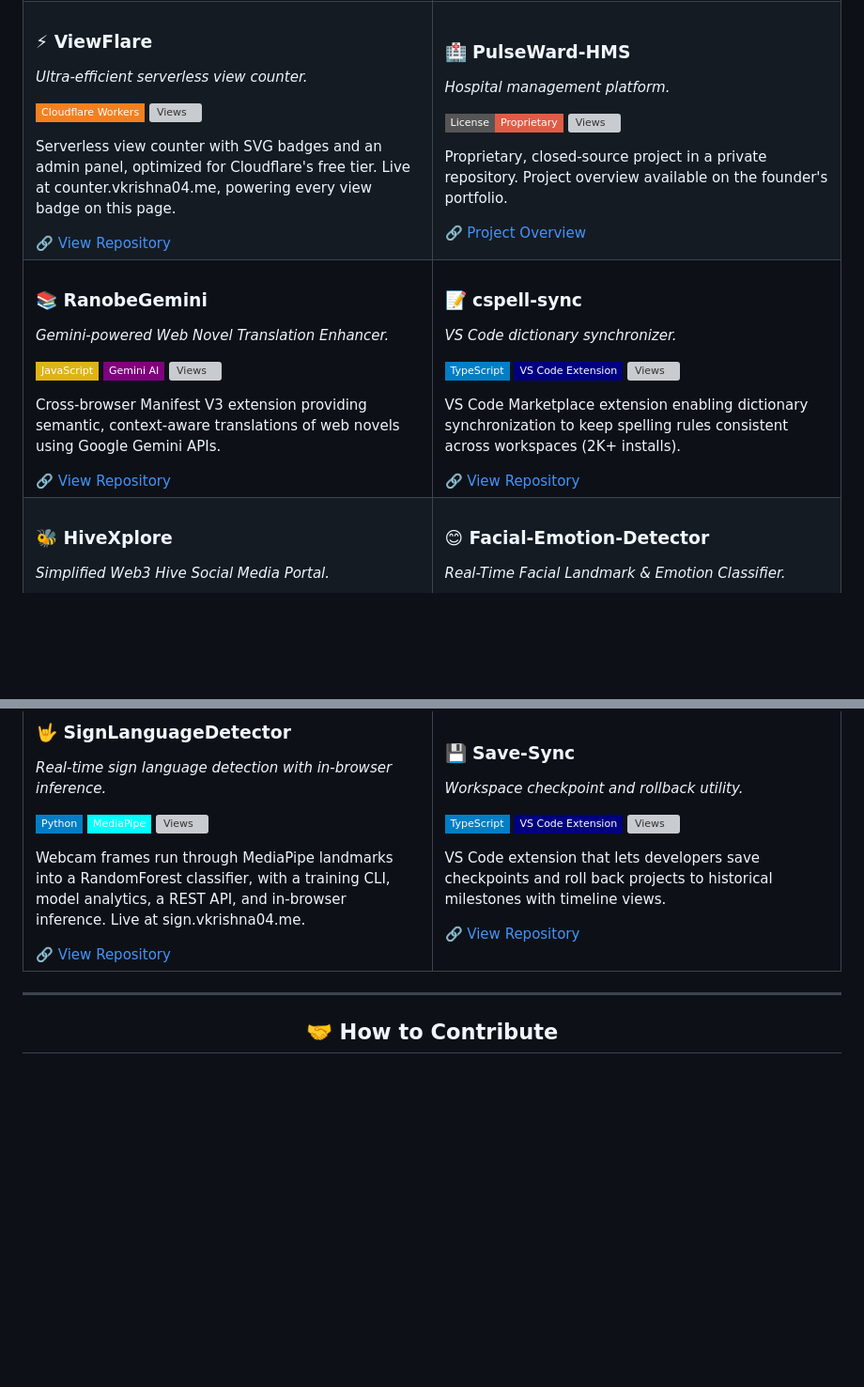
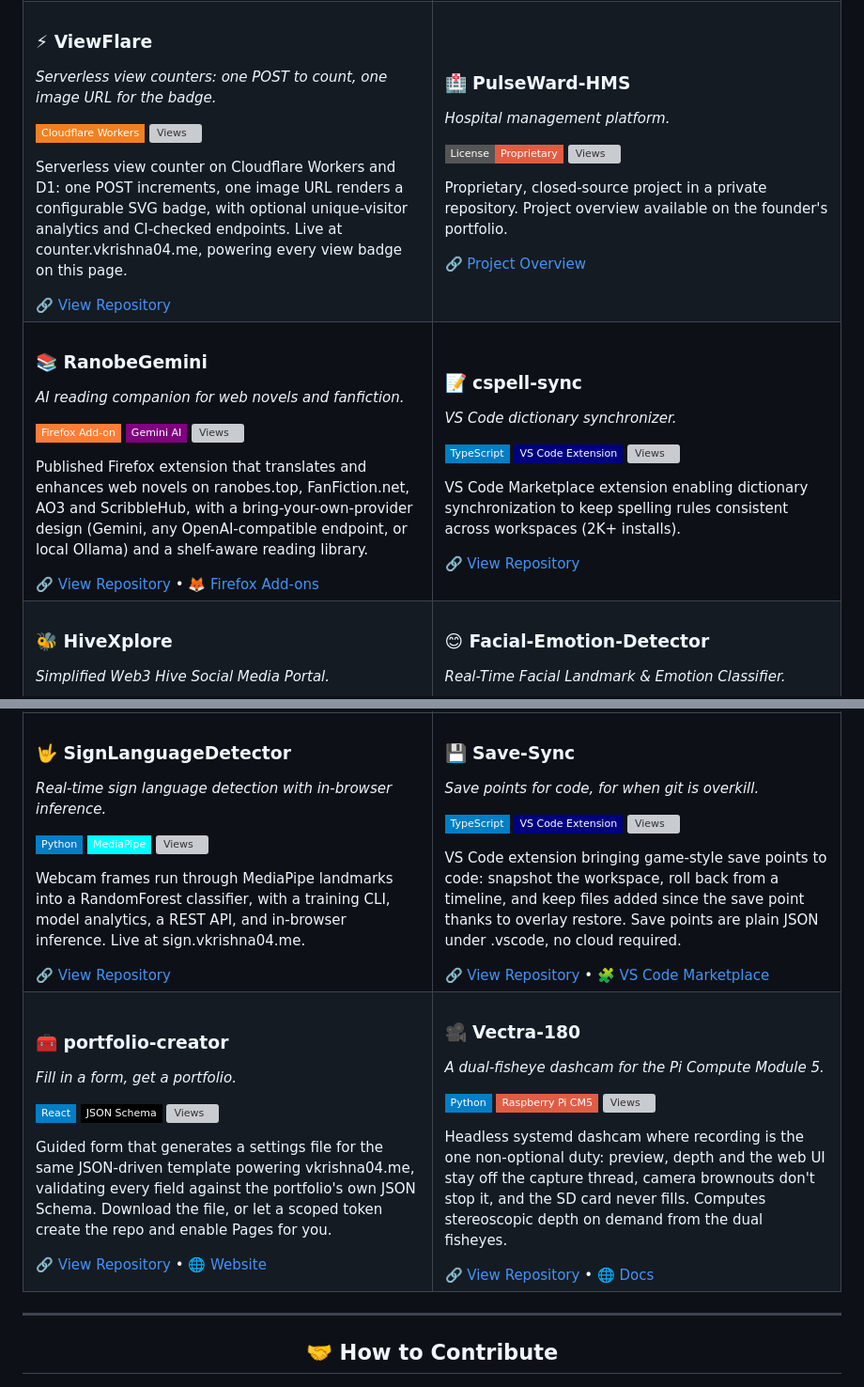
Before and after one commit to VKrishna04/VKrishna04, a Markdown page: README_Life.md, 2 parts joined by grey strips. Shown at 94% size. Drawn GitHub-style; badges without logos; blank space fills up the shorter version; grey boxes are pictures that could not be loaded.

```diff
--- a/README_Life.md
+++ b/README_Life.md
@@ -126,12 +126,12 @@
   <tr>
     <td width="50%" valign="top">
       <h3>⚡ ViewFlare</h3>
-      <p><em>Ultra-efficient serverless view counter.</em></p>
+      <p><em>Serverless view counters: one POST to count, one image URL for the badge.</em></p>
       <p>
         <img src="https://img.shields.io/badge/Cloudflare_Workers-F38020?style=flat-square" />
         <img src="https://counter.vkrishna04.me/api/views/ViewFlare/badge?color=a855f7" alt="Views"/>
       </p>
-      <p>Serverless view counter with SVG badges and an admin panel, optimized for Cloudflare's free tier. Live at counter.vkrishna04.me, powering every view badge on this page.</p>
+      <p>Serverless view counter on Cloudflare Workers and D1: one POST increments, one image URL renders a configurable SVG badge, with optional unique-visitor analytics and CI-checked endpoints. Live at counter.vkrishna04.me, powering every view badge on this page.</p>
       <a href="https://github.com/Life-Experimentalist/ViewFlare">🔗 View Repository</a>
     </td>
     <td width="50%" valign="top">
@@ -148,14 +148,14 @@
   <tr>
     <td width="50%" valign="top">
       <h3>📚 RanobeGemini</h3>
-      <p><em>Gemini-powered Web Novel Translation Enhancer.</em></p>
+      <p><em>AI reading companion for web novels and fanfiction.</em></p>
       <p>
-        <img src="https://img.shields.io/badge/JavaScript-yellow?style=flat-square" />
+        <img src="https://img.shields.io/badge/Firefox_Add--on-orange?style=flat-square" />
         <img src="https://img.shields.io/badge/Gemini_AI-purple?style=flat-square" />
         <img src="https://counter.vkrishna04.me/api/views/RanobeGemini/badge?color=a855f7" alt="Views"/>
       </p>
-      <p>Cross-browser Manifest V3 extension providing semantic, context-aware translations of web novels using Google Gemini APIs.</p>
-      <a href="https://github.com/Life-Experimentalist/RanobeGemini">🔗 View Repository</a>
+      <p>Published Firefox extension that translates and enhances web novels on ranobes.top, FanFiction.net, AO3 and ScribbleHub, with a bring-your-own-provider design (Gemini, any OpenAI-compatible endpoint, or local Ollama) and a shelf-aware reading library.</p>
+      <a href="https://github.com/Life-Experimentalist/RanobeGemini">🔗 View Repository</a> • <a href="https://addons.mozilla.org/en-US/firefox/addon/ranobegemini/">🦊 Firefox Add-ons</a>
     </td>
     <td width="50%" valign="top">
       <h3>📝 cspell-sync</h3>
@@ -207,14 +207,38 @@
     </td>
     <td width="50%" valign="top">
       <h3>💾 Save-Sync</h3>
-      <p><em>Workspace checkpoint and rollback utility.</em></p>
+      <p><em>Save points for code, for when git is overkill.</em></p>
       <p>
         <img src="https://img.shields.io/badge/TypeScript-blue?style=flat-square" />
         <img src="https://img.shields.io/badge/VS_Code_Extension-navy?style=flat-square" />
         <img src="https://counter.vkrishna04.me/api/views/Save-Sync/badge?color=a855f7" alt="Views"/>
       </p>
-      <p>VS Code extension that lets developers save checkpoints and roll back projects to historical milestones with timeline views.</p>
-      <a href="https://github.com/Life-Experimentalist/Save-Sync">🔗 View Repository</a>
+      <p>VS Code extension bringing game-style save points to code: snapshot the workspace, roll back from a timeline, and keep files added since the save point thanks to overlay restore. Save points are plain JSON under .vscode, no cloud required.</p>
+      <a href="https://github.com/Life-Experimentalist/Save-Sync">🔗 View Repository</a> • <a href="https://marketplace.visualstudio.com/items?itemName=VKrishna04.global-save-state">🧩 VS Code Marketplace</a>
+    </td>
+  </tr>
+  <tr>
+    <td width="50%" valign="top">
+      <h3>🧰 portfolio-creator</h3>
+      <p><em>Fill in a form, get a portfolio.</em></p>
+      <p>
+        <img src="https://img.shields.io/badge/React-blue?style=flat-square" />
+        <img src="https://img.shields.io/badge/JSON_Schema-black?style=flat-square" />
+        <img src="https://counter.vkrishna04.me/api/views/portfolio-creator/badge?color=a855f7" alt="Views"/>
+      </p>
+      <p>Guided form that generates a settings file for the same JSON-driven template powering vkrishna04.me, validating every field against the portfolio's own JSON Schema. Download the file, or let a scoped token create the repo and enable Pages for you.</p>
+      <a href="https://github.com/Life-Experimentalist/portfolio-creator">🔗 View Repository</a> • <a href="https://life-experimentalist.github.io/portfolio-creator/">🌐 Website</a>
+    </td>
+    <td width="50%" valign="top">
+      <h3>🎥 Vectra-180</h3>
+      <p><em>A dual-fisheye dashcam for the Pi Compute Module 5.</em></p>
+      <p>
+        <img src="https://img.shields.io/badge/Python-blue?style=flat-square" />
+        <img src="https://img.shields.io/badge/Raspberry_Pi_CM5-red?style=flat-square" />
+        <img src="https://counter.vkrishna04.me/api/views/Vectra-180/badge?color=a855f7" alt="Views"/>
+      </p>
+      <p>Headless systemd dashcam where recording is the one non-optional duty: preview, depth and the web UI stay off the capture thread, camera brownouts don't stop it, and the SD card never fills. Computes stereoscopic depth on demand from the dual fisheyes.</p>
+      <a href="https://github.com/Life-Experimentalist/Vectra-180">🔗 View Repository</a> • <a href="https://life-experimentalist.github.io/Vectra-180/">🌐 Docs</a>
     </td>
   </tr>
 </table>
```
Also changed, not shown: README.md (+46 -15 lines).
